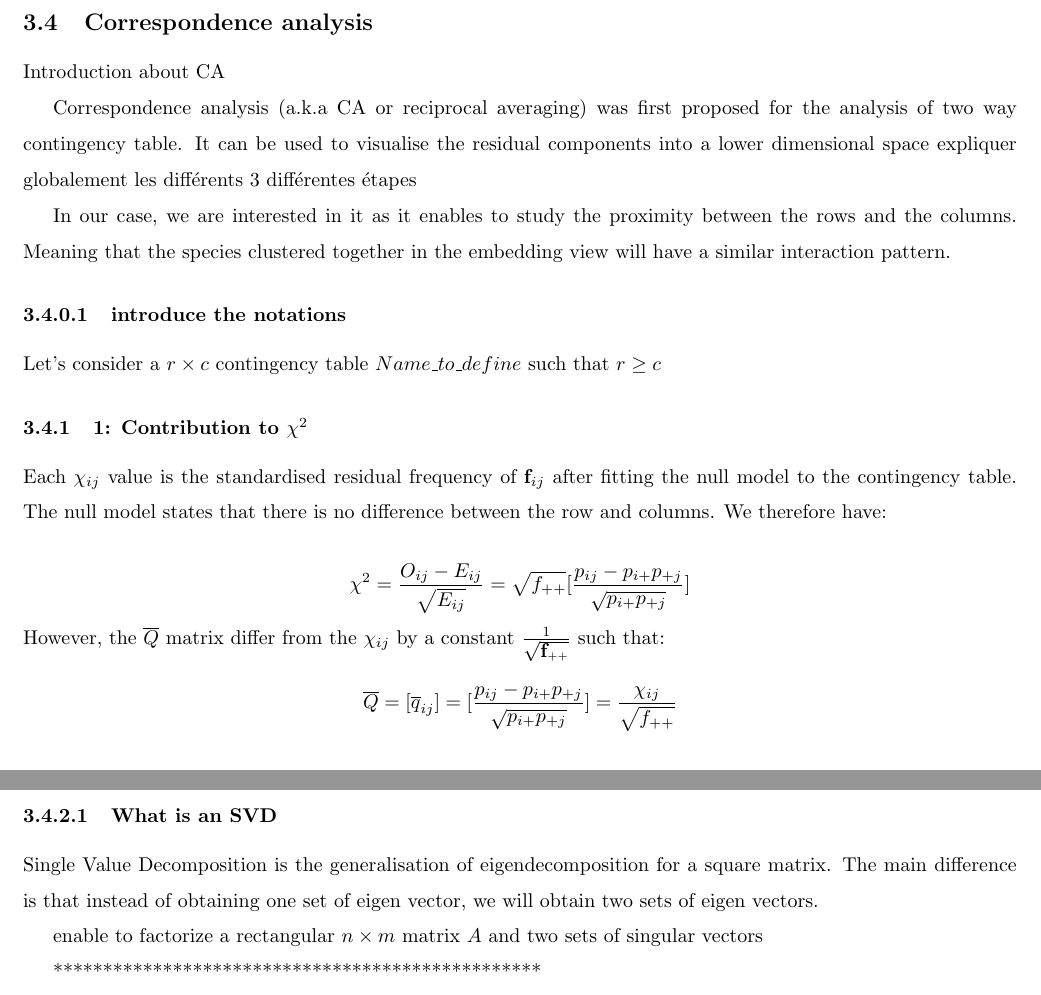
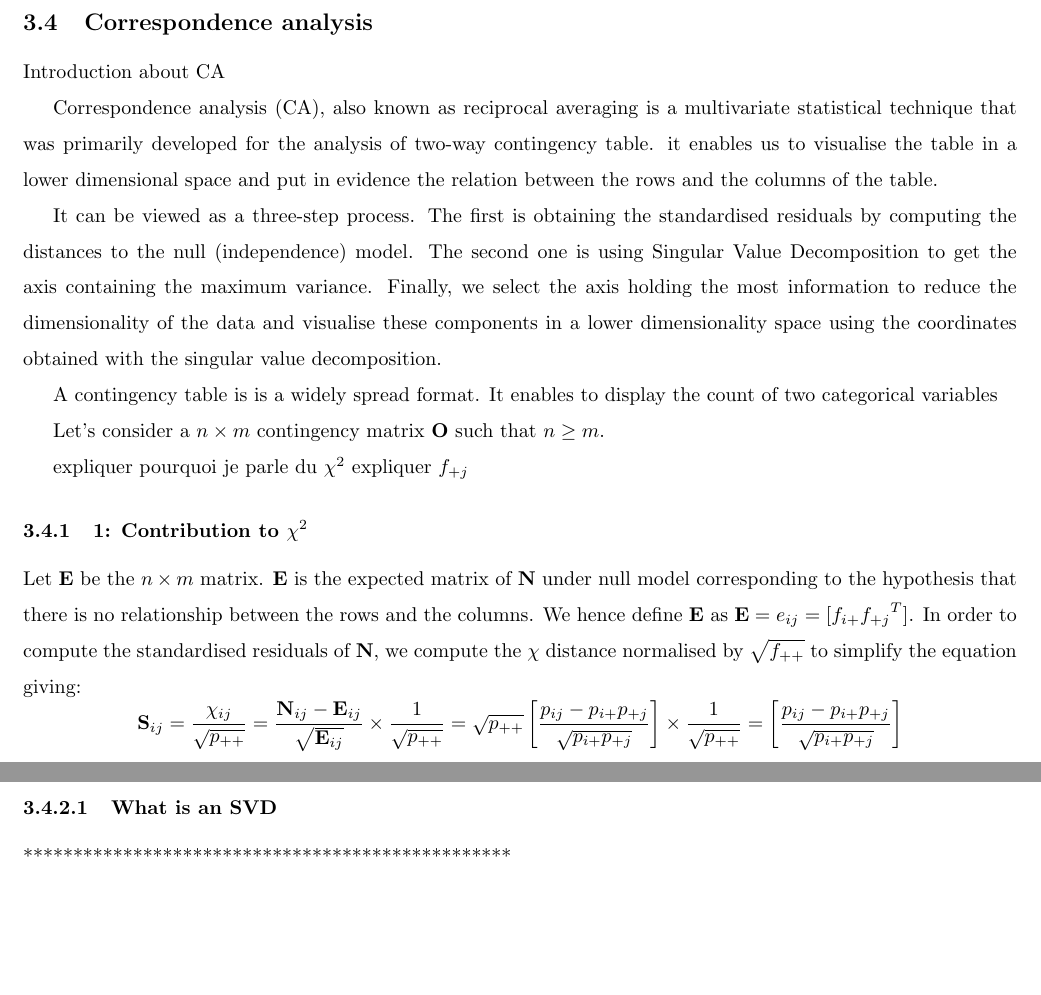
Before and after one commit to cnidaire/internship_lbbe-Rewiring, a LaTeX document (notes/report_remi.tex): two parts of page 4 of 6, joined at a grey line, cut so that both start at the same text, the shorter picture padded with empty space. Compiled offline with pdfLaTeX.

Commit message:
✨ continue CA part of the report

```diff
--- a/notes/report_remi.tex
+++ b/notes/report_remi.tex
@@ -191,24 +191,24 @@ $m\times n$ contingency table $A = [a_{ij}]$
 
 Introduction about CA
 
-Correspondence analysis (a.k.a CA or reciprocal averaging) was first proposed for the analysis of two way contingency table.  It can be used to visualise the residual components into a lower dimensional space
-expliquer globalement les différents 3 différentes étapes
+Correspondence analysis (CA), also known as reciprocal averaging is a multivariate statistical technique that was primarily developed for the analysis of two-way contingency table. it enables us to visualise the table in a lower dimensional space and put in evidence the relation between the rows and the columns of the table.
+
+It can be viewed as a three-step process. The first is obtaining the standardised residuals by computing the distances to the null (independence) model. The second one is using Singular Value Decomposition to get the axis containing the maximum variance. Finally, we select the axis holding the most information to reduce the dimensionality of the data and visualise these components in a lower dimensionality space using the coordinates obtained with the singular value decomposition.
 
 
-In our case, we are interested in it as it enables to study the proximity between the rows and the columns. Meaning that the species clustered together in the embedding view will have a similar interaction pattern.
 
-\paragraph{introduce the notations}
 
-Let's consider a $r \times c$ contingency table $Name\_to\_define$ such that $r\geq c$
+A contingency table is is a widely spread format. It enables to display the count of two categorical variables
+
+Let's consider a $n \times m$ contingency matrix $\textbf{O}$ such that $n\geq m$.
+
+expliquer pourquoi je parle du $\chi^2$
+expliquer ${f_{+j}}$
 
 \subsubsection{1: Contribution to $\chi^2$}
 
-Each  $\chi_{ij}$ value is the standardised residual frequency of $\textbf{f}_{ij}$ after fitting the null model to the contingency table. The null model states that there is no difference between the row and columns. We therefore have:
-
-$$\chi^2 = \frac{O_{ij} -  E_{ij}}{\sqrt{E_{ij}}} = \sqrt{f_{++}}[\frac{p_{ij} - p_{i+}p_{+j}}{\sqrt{p_{i+}p_{+j}}}]$$
-However, the $\overline{Q}$ matrix differ from the $\chi_{ij}$ by a constant $\frac{1}{\sqrt{\textbf{f}_{++}}}$ such that:
-$$\overline{Q} = [\overline{q}_{ij}] = [\frac{p_{ij} - p_{i+}p_{+j}}{\sqrt{p_{i+}p_{+j}}}] = \frac{\chi_{ij}}{\sqrt{f_{++}}}$$
-
-
+Let $\textbf{E}$ be the $n\times m$ matrix. $\textbf{E}$ is the expected matrix of  $\textbf{N}$ under null model corresponding to the hypothesis that there is no relationship between the rows and the columns. We hence define $\textbf{E}$ as $\textbf{E} = e_{ij} = [f_{i+}{f_{+j}}^T]$.
+In order to compute the standardised residuals of $\textbf{N}$, we compute the $\chi$ distance normalised by $\sqrt{f_{++}}$ to simplify the equation giving:
+$$\textbf{S}_{ij} = \frac{\chi_{ij}}{\sqrt{p_{++}}} = \frac{\textbf{N}_{ij} -  \textbf{E}_{ij}}{\sqrt{\textbf{E}_{ij}}} \times \frac{1}{\sqrt{p_{++}}} = \sqrt{p_{++}} \left[ \frac{p_{ij} - p_{i+}p_{+j}}{\sqrt{p_{i+}p_{+j}}} \right] \times \frac{1}{\sqrt{p_{++}}} = \left[ \frac{p_{ij} - p_{i+}p_{+j}}{\sqrt{p_{i+}p_{+j}}} \right]$$
 \subsubsection{2: Single Value Decomposition}
 
@@ -218,10 +218,6 @@ $U$ and $V$ are both column orthogonal matrices and $\Sigma$ is a diagonal matri
 
 \paragraph{What is an SVD}
 
-Single Value Decomposition is the generalisation of eigendecomposition for a square matrix. The main difference is that instead of obtaining one set of eigen vector, we will obtain two sets of eigen vectors.
-
-enable to factorize a  rectangular $n \times m$ matrix $A$ and
-two sets of singular vectors
 
 
 
```
Also changed, not shown: notes/report_remi.tex (4 more changed lines).
